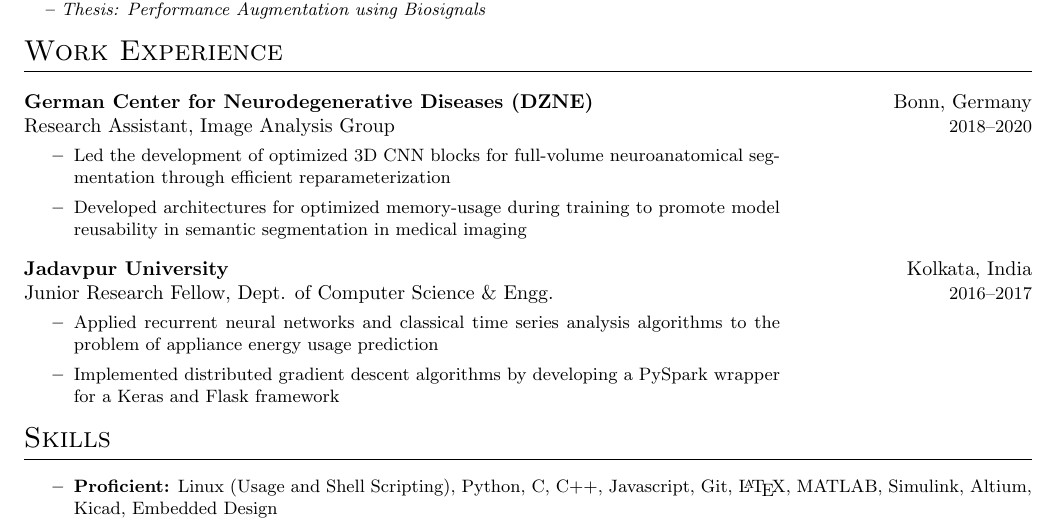
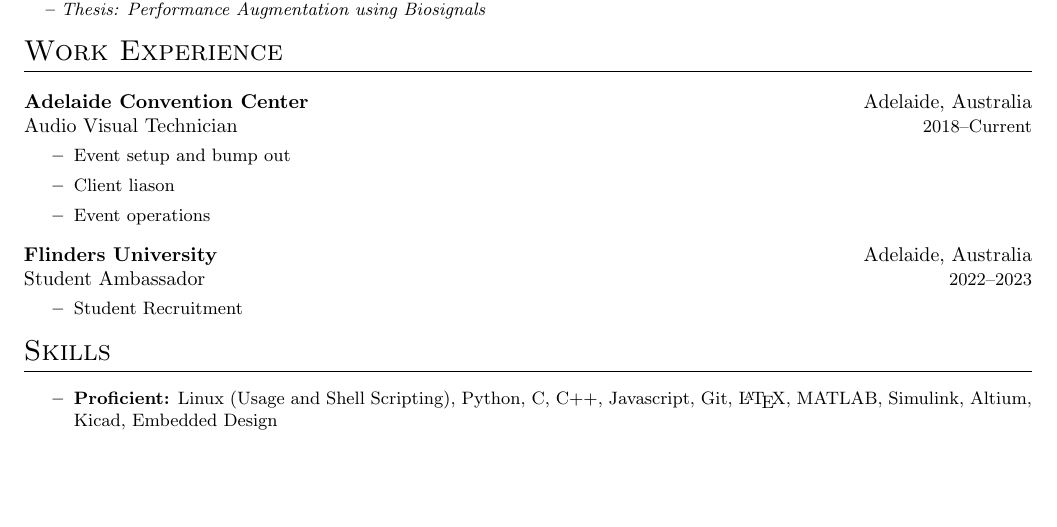
Before and after one commit to cooperwo1f/Resume, a LaTeX CV (resume.tex, which reads sections/work.tex): part of page 1 of 2, cut so that both start at the same text, the shorter picture padded with empty space. Compiled offline with pdfLaTeX.

Commit message:
updated work history

```diff
--- a/sections/work.tex
+++ b/sections/work.tex
@@ -1,11 +1,14 @@
 \section{Work Experience}
-\worksubsection{German Center for Neurodegenerative Diseases (DZNE)}{Bonn, Germany}{Research Assistant, Image Analysis Group}{2018--2020}{
-    \item[\textbf{--}] Led the development of optimized 3D CNN blocks for full-volume neuroanatomical segmentation through efficient reparameterization
-    \item[\textbf{--}] Developed architectures for optimized memory-usage during training to promote model reusability in semantic segmentation in medical imaging
-    % \item[\textbf{--}]
+\worksubsection{Adelaide Convention Center}
+	{Adelaide, Australia}{Audio Visual Technician}
+	{2018--Current}{
+    \item[\textbf{--}] Event setup and bump out
+    \item[\textbf{--}] Client liason
+    \item[\textbf{--}] Event operations
 }\vspace{0.1cm}
 \\
-\worksubsection{Jadavpur University}{Kolkata, India}{Junior Research Fellow, Dept. of Computer Science \& Engg.}{2016--2017}{
-    \item[\textbf{--}] Applied recurrent neural networks and classical time series analysis algorithms to the problem of appliance energy usage prediction
-    \item[\textbf{--}] Implemented distributed gradient descent algorithms by developing a PySpark wrapper for a Keras and Flask framework
-}
+\worksubsection{Flinders University}{Adelaide, Australia}
+	{Student Ambassador}{2022--2023}
+	{
+    \item[\textbf{--}] Student Recruitment
+	}
```
